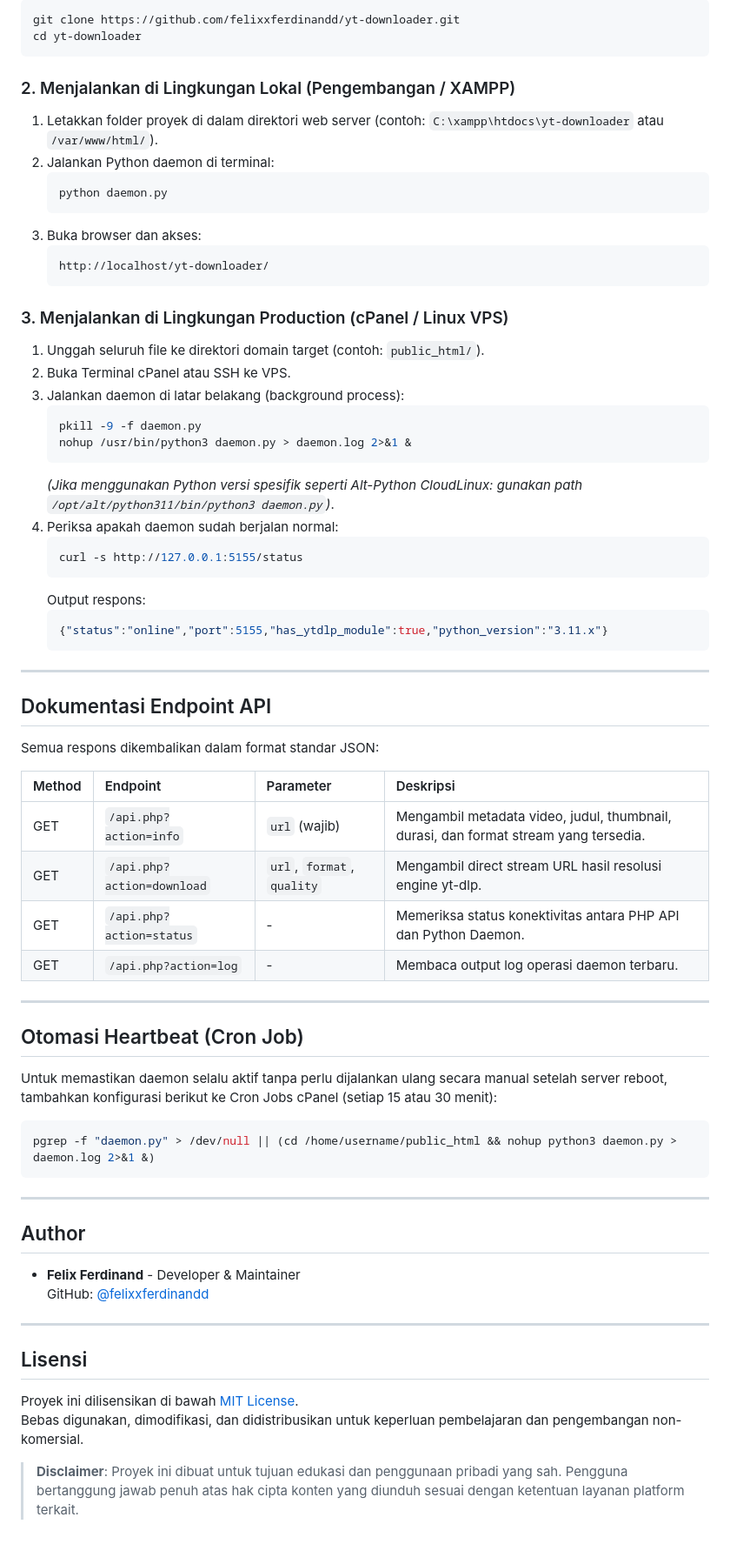
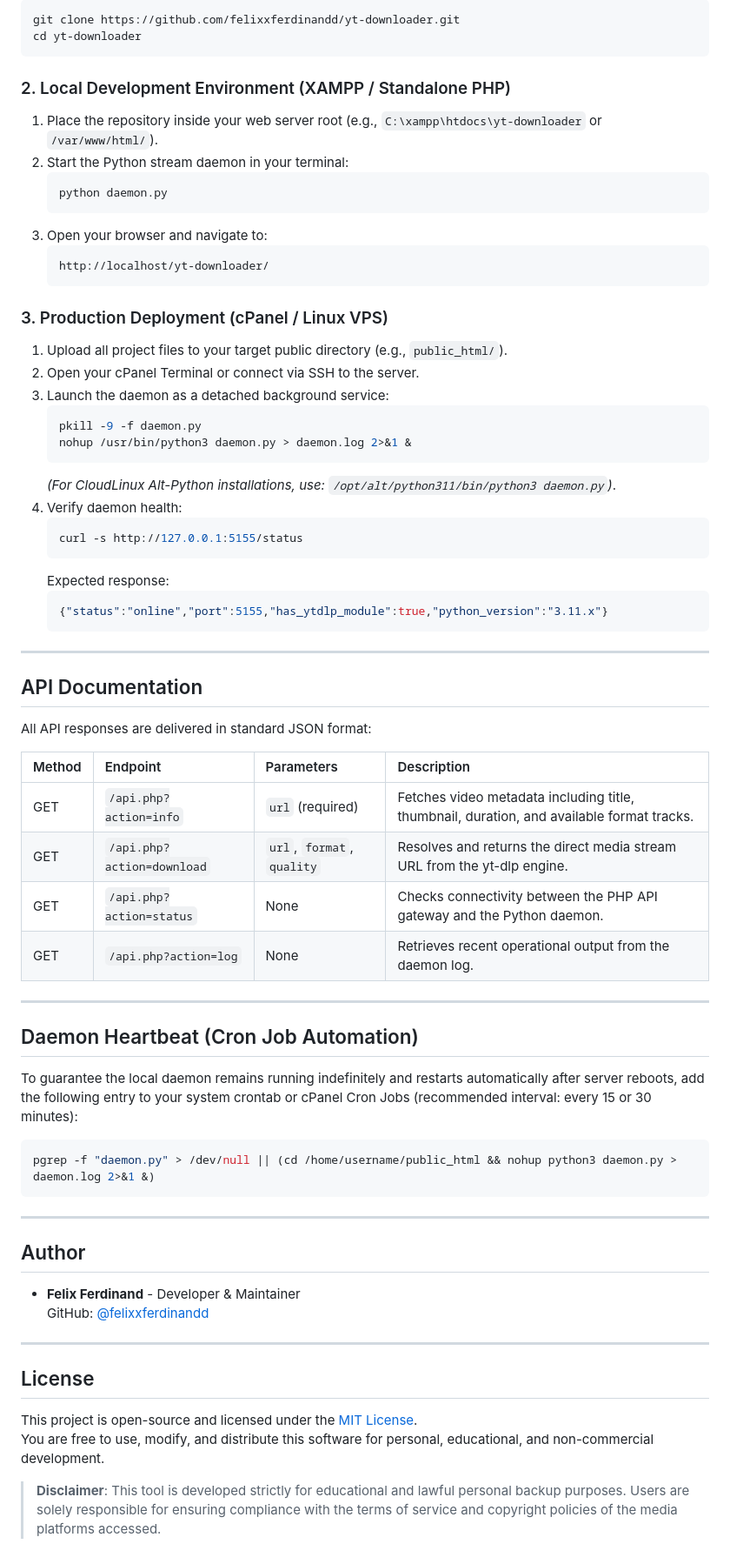
Before and after one commit to felixxferdinandd/yt-downloader, a Markdown page: README.md, the part around one of its changes. Shown at 87% size. Drawn GitHub-style.

````diff
--- a/README.md
+++ b/README.md
@@ -84,53 +84,53 @@ git clone https://github.com/felixxferdinandd/yt-downloader.git
 cd yt-downloader
 ```
 
-### 2. Menjalankan di Lingkungan Lokal (Pengembangan / XAMPP)
-1. Letakkan folder proyek di dalam direktori web server (contoh: `C:\xampp\htdocs\yt-downloader` atau `/var/www/html/`).
-2. Jalankan Python daemon di terminal:
+### 2. Local Development Environment (XAMPP / Standalone PHP)
+1. Place the repository inside your web server root (e.g., `C:\xampp\htdocs\yt-downloader` or `/var/www/html/`).
+2. Start the Python stream daemon in your terminal:
    ```bash
    python daemon.py
    ```
-3. Buka browser dan akses:
+3. Open your browser and navigate to:
    ```
    http://localhost/yt-downloader/
    ```
 
-### 3. Menjalankan di Lingkungan Production (cPanel / Linux VPS)
-1. Unggah seluruh file ke direktori domain target (contoh: `public_html/`).
-2. Buka Terminal cPanel atau SSH ke VPS.
-3. Jalankan daemon di latar belakang (background process):
+### 3. Production Deployment (cPanel / Linux VPS)
+1. Upload all project files to your target public directory (e.g., `public_html/`).
+2. Open your cPanel Terminal or connect via SSH to the server.
+3. Launch the daemon as a detached background service:
    ```bash
    pkill -9 -f daemon.py
    nohup /usr/bin/python3 daemon.py > daemon.log 2>&1 &
    ```
-   *(Jika menggunakan Python versi spesifik seperti Alt-Python CloudLinux: gunakan path `/opt/alt/python311/bin/python3 daemon.py`)*.
-4. Periksa apakah daemon sudah berjalan normal:
+   *(For CloudLinux Alt-Python installations, use: `/opt/alt/python311/bin/python3 daemon.py`)*.
+4. Verify daemon health:
    ```bash
    curl -s http://127.0.0.1:5155/status
    ```
-   Output respons:
+   Expected response:
    ```json
    {"status":"online","port":5155,"has_ytdlp_module":true,"python_version":"3.11.x"}
    ```
 
 ---
 
-## Dokumentasi Endpoint API
+## API Documentation
 
-Semua respons dikembalikan dalam format standar JSON:
+All API responses are delivered in standard JSON format:
 
-| Method | Endpoint | Parameter | Deskripsi |
+| Method | Endpoint | Parameters | Description |
 | :--- | :--- | :--- | :--- |
-| GET | `/api.php?action=info` | `url` (wajib) | Mengambil metadata video, judul, thumbnail, durasi, dan format stream yang tersedia. |
-| GET | `/api.php?action=download` | `url`, `format`, `quality` | Mengambil direct stream URL hasil resolusi engine yt-dlp. |
-| GET | `/api.php?action=status` | - | Memeriksa status konektivitas antara PHP API dan Python Daemon. |
-| GET | `/api.php?action=log` | - | Membaca output log operasi daemon terbaru. |
+| GET | `/api.php?action=info` | `url` (required) | Fetches video metadata including title, thumbnail, duration, and available format tracks. |
+| GET | `/api.php?action=download` | `url`, `format`, `quality` | Resolves and returns the direct media stream URL from the yt-dlp engine. |
+| GET | `/api.php?action=status` | None | Checks connectivity between the PHP API gateway and the Python daemon. |
+| GET | `/api.php?action=log` | None | Retrieves recent operational output from the daemon log. |
 
 ---
 
-## Otomasi Heartbeat (Cron Job)
+## Daemon Heartbeat (Cron Job Automation)
 
-Untuk memastikan daemon selalu aktif tanpa perlu dijalankan ulang secara manual setelah server reboot, tambahkan konfigurasi berikut ke Cron Jobs cPanel (setiap 15 atau 30 menit):
+To guarantee the local daemon remains running indefinitely and restarts automatically after server reboots, add the following entry to your system crontab or cPanel Cron Jobs (recommended interval: every 15 or 30 minutes):
 
 ```bash
 pgrep -f "daemon.py" > /dev/null || (cd /home/username/public_html && nohup python3 daemon.py > daemon.log 2>&1 &)
@@ -145,9 +145,9 @@ pgrep -f "daemon.py" > /dev/null || (cd /home/username/public_html && nohup pyth
 
 ---
 
-## Lisensi
+## License
 
-Proyek ini dilisensikan di bawah [MIT License](LICENSE).
-Bebas digunakan, dimodifikasi, dan didistribusikan untuk keperluan pembelajaran dan pengembangan non-komersial.
+This project is open-source and licensed under the [MIT License](LICENSE).
+You are free to use, modify, and distribute this software for personal, educational, and non-commercial development.
 
-> **Disclaimer**: Proyek ini dibuat untuk tujuan edukasi dan penggunaan pribadi yang sah. Pengguna bertanggung jawab penuh atas hak cipta konten yang diunduh sesuai dengan ketentuan layanan platform terkait.
+> **Disclaimer**: This tool is developed strictly for educational and lawful personal backup purposes. Users are solely responsible for ensuring compliance with the terms of service and copyright policies of the media platforms accessed.
````
Also changed, not shown: other parts of README.md (+42 -42 lines).
